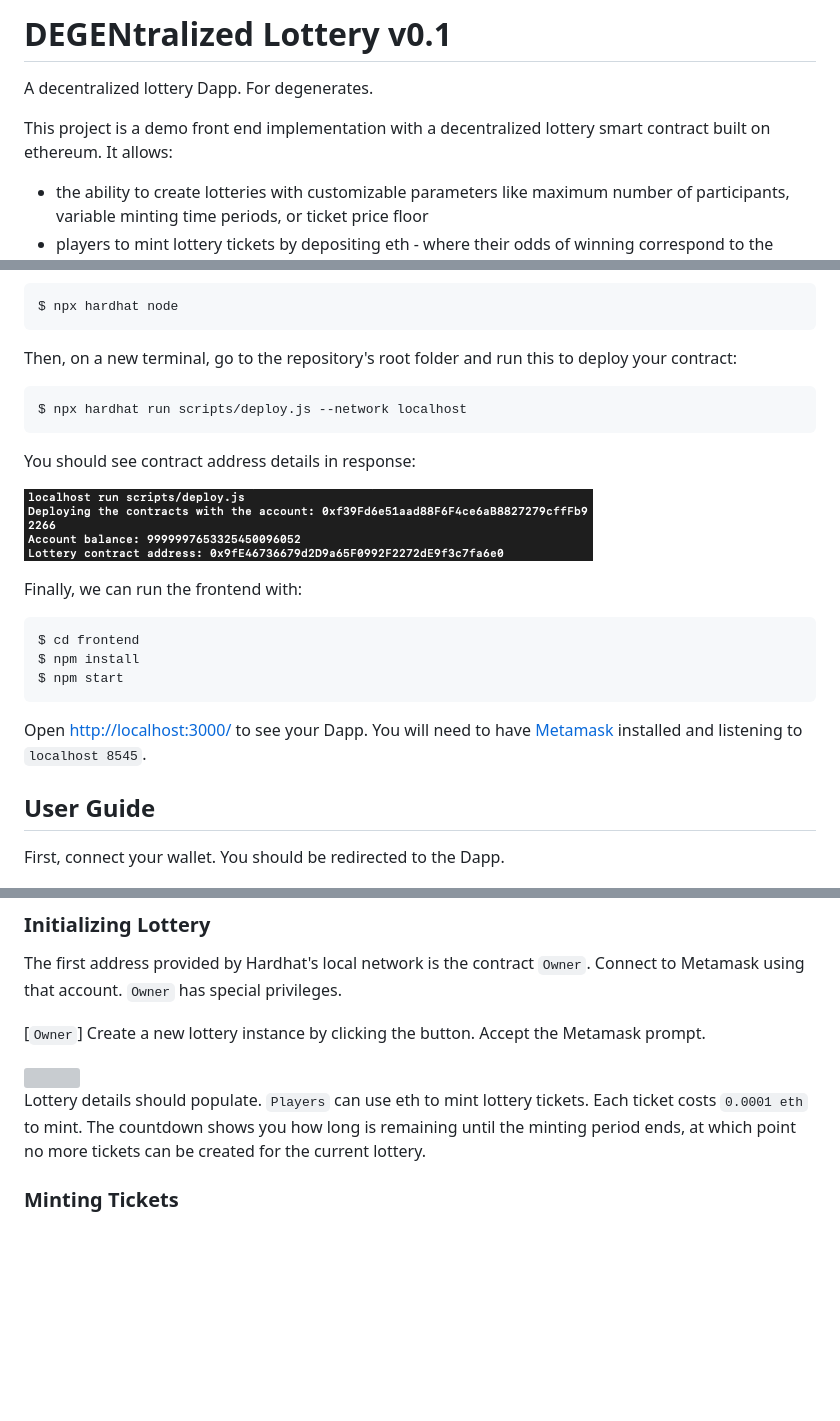
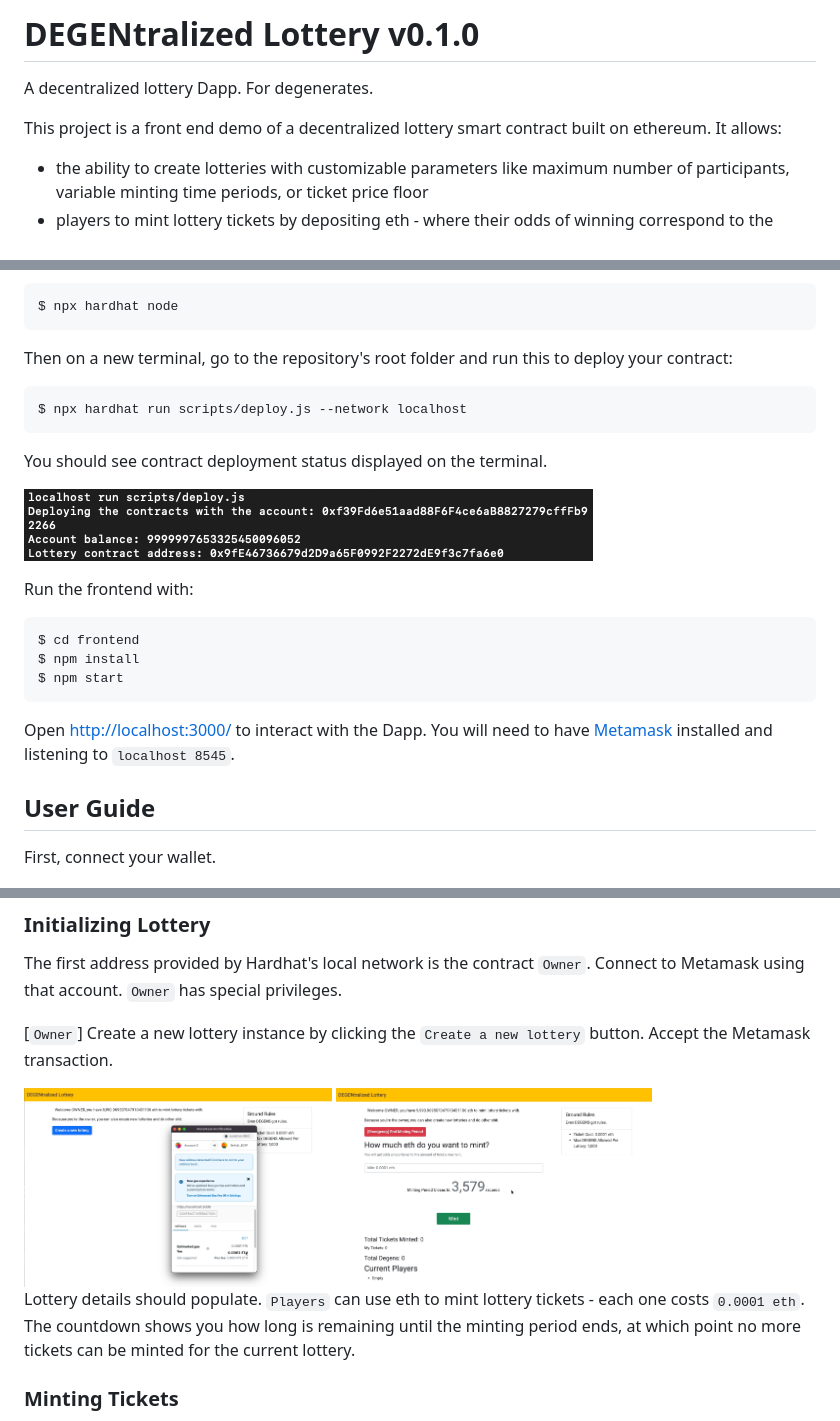
Before and after one commit to yan-man/lottery-dapp, a Markdown page: README.md, 3 parts joined by grey strips. Drawn GitHub-style; pictures changed too: readme/init-lottery.png (added), readme/init-lottery2.png (added); blank space fills up the shorter version; grey boxes are pictures that could not be loaded.

Commit message:
update readme gifs with images;

````diff
--- a/README.md
+++ b/README.md
@@ -1,8 +1,8 @@
-# DEGENtralized Lottery v0.1
+# DEGENtralized Lottery v0.1.0
 
 A decentralized lottery Dapp. For degenerates.
 
-This project is a demo front end implementation with a decentralized lottery smart contract built on ethereum. It allows:
+This project is a front end demo of a decentralized lottery smart contract built on ethereum. It allows:
 
 - the ability to create lotteries with customizable parameters like maximum number of participants, variable minting time periods, or ticket price floor
 - players to mint lottery tickets by depositing eth - where their odds of winning correspond to the proportion of tickets they mint relative to the total pot
@@ -27,18 +27,18 @@ Then run Hardhat's testing network:
 $ npx hardhat node
 ```
 
-Then, on a new terminal, go to the repository's root folder and run this to
+Then on a new terminal, go to the repository's root folder and run this to
 deploy your contract:
 
 ```sh
 $ npx hardhat run scripts/deploy.js --network localhost
 ```
 
-You should see contract address details in response:
+You should see contract deployment status displayed on the terminal.
 
 ![deployed contract](./readme/deployed-contract.png)
 
-Finally, we can run the frontend with:
+Run the frontend with:
 
 ```sh
 $ cd frontend
@@ -46,13 +46,13 @@ $ npm install
 $ npm start
 ```
 
-Open [http://localhost:3000/](http://localhost:3000/) to see your Dapp. You will
+Open [http://localhost:3000/](http://localhost:3000/) to interact with the Dapp. You will
 need to have [Metamask](https://metamask.io) installed and listening to
 `localhost 8545`.
 
 ## User Guide
 
-First, connect your wallet. You should be redirected to the Dapp.
+First, connect your wallet.
 
 ![connect wallet](./readme/connect-wallet.png)
 
@@ -60,11 +60,13 @@ First, connect your wallet. You should be redirected to the Dapp.
 
 The first address provided by Hardhat's local network is the contract `Owner`. Connect to Metamask using that account. `Owner` has special privileges.
 
-[`Owner`] Create a new lottery instance by clicking the button. Accept the Metamask prompt.
+[`Owner`] Create a new lottery instance by clicking the `Create a new lottery` button. Accept the Metamask transaction.
 
-<img src="./readme/init-lottery.gif" height="400"/>
+<img src="./readme/init-lottery.png" height="200"/>
 
-Lottery details should populate. `Players` can use eth to mint lottery tickets. Each ticket costs `0.0001 eth` to mint. The countdown shows you how long is remaining until the minting period ends, at which point no more tickets can be created for the current lottery.
+<img src="./readme/init-lottery2.png" height="200"/>
+
+Lottery details should populate. `Players` can use eth to mint lottery tickets - each one costs `0.0001 eth`. The countdown shows you how long is remaining until the minting period ends, at which point no more tickets can be minted for the current lottery.
 
 ### Minting Tickets
 
````
Also changed, not shown: 1 other file.
